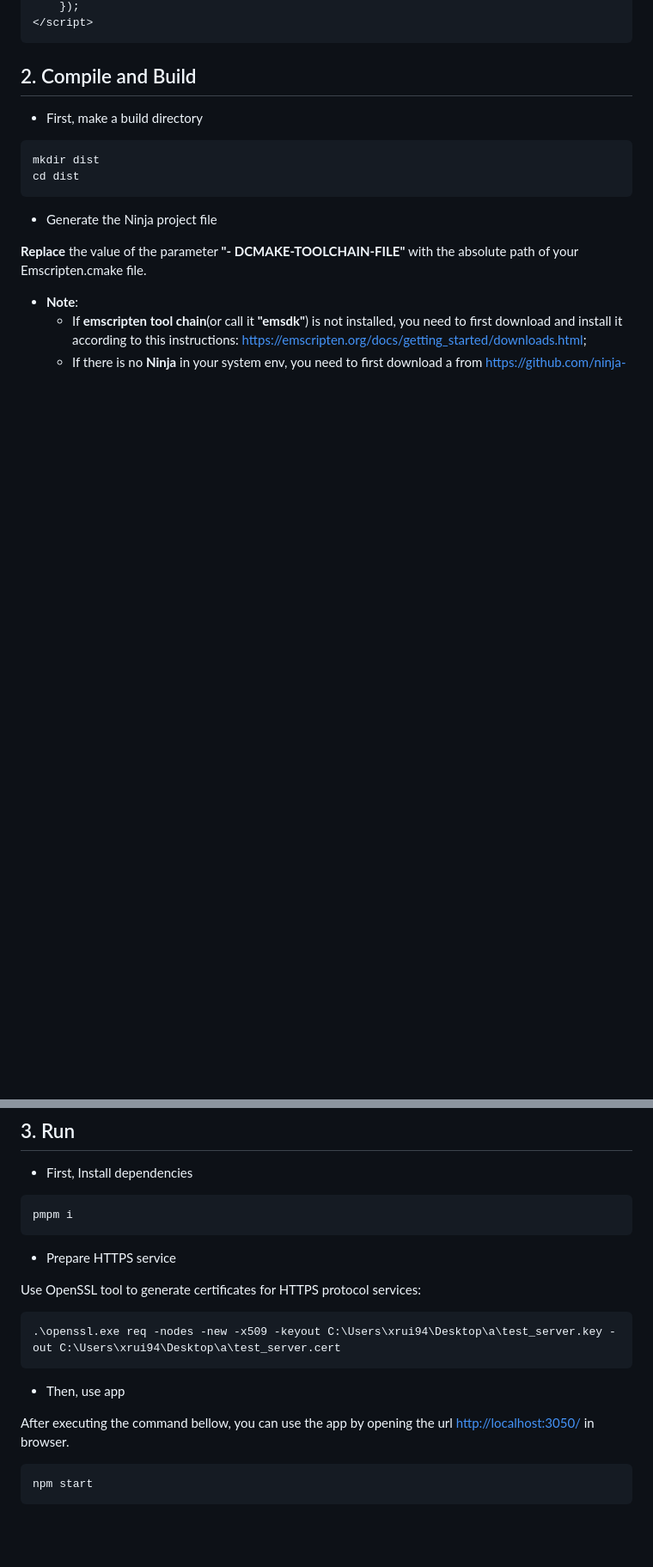
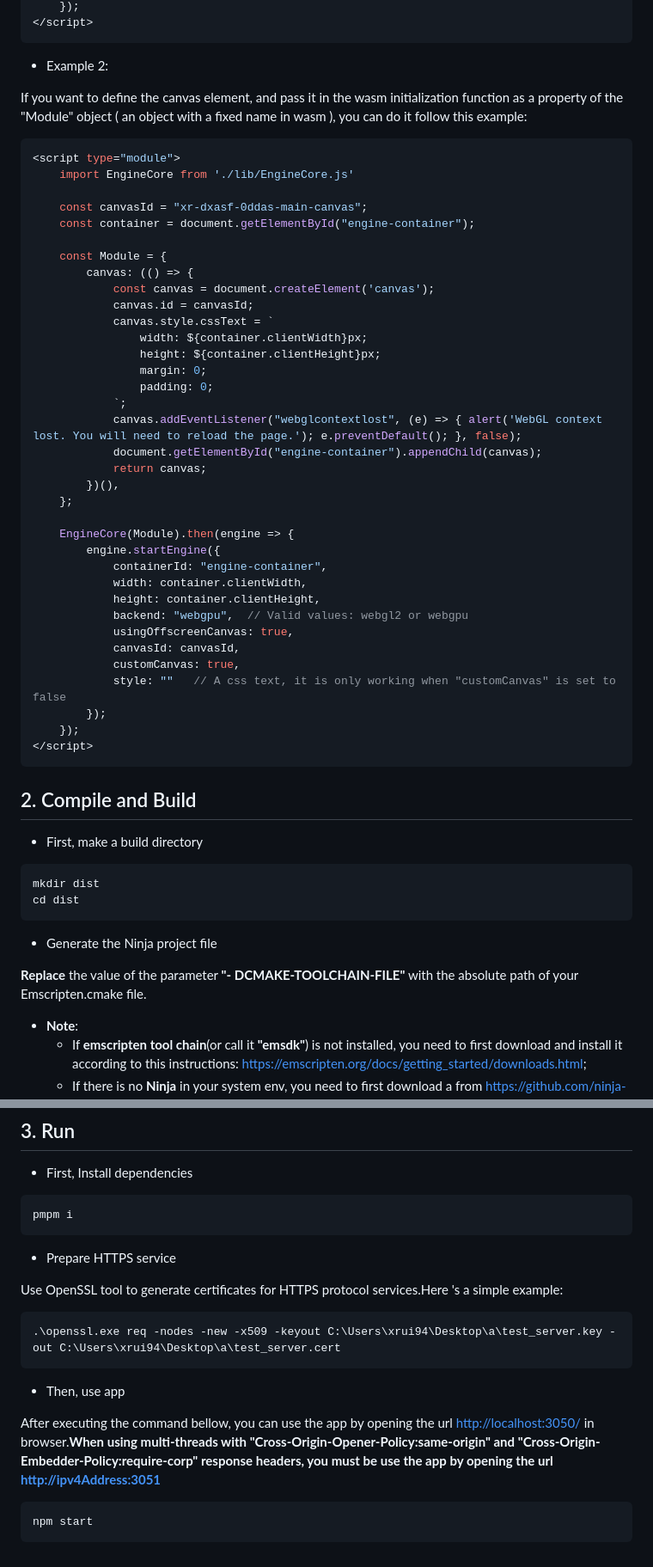
Before and after one commit to xrui94/test_webgl_webgpu, a Markdown page: README.md, 2 parts joined by grey strips. Shown at 86% size. Rendered like a GitHub page; blank space fills up the shorter version.

````diff
--- a/README.md
+++ b/README.md
@@ -40,4 +55,46 @@ engine.startEngine(backend, usingOffscreenCanvas)
     });
+</script>
+```
+
+- Example 2:
+
+If you want to define the canvas element, and pass it in the wasm initialization function as a property of the "Module" object ( an object with a fixed name in wasm ), you can do it follow this example:
+
+```js
+<script type="module">
+	import EngineCore from './lib/EngineCore.js'
+
+	const canvasId = "xr-dxasf-0ddas-main-canvas";
+	const container = document.getElementById("engine-container");
+
+	const Module = {
+		canvas: (() => {
+			const canvas = document.createElement('canvas');
+			canvas.id = canvasId;
+			canvas.style.cssText = `
+				width: ${container.clientWidth}px;
+				height: ${container.clientHeight}px;
+				margin: 0;
+				padding: 0;
+			`;
+			canvas.addEventListener("webglcontextlost", (e) => { alert('WebGL context lost. You will need to reload the page.'); e.preventDefault(); }, false);
+			document.getElementById("engine-container").appendChild(canvas);
+			return canvas;
+		})(),
+	};
+
+	EngineCore(Module).then(engine => {
+		engine.startEngine({
+			containerId: "engine-container",
+			width: container.clientWidth,
+			height: container.clientHeight,
+			backend: "webgpu",  // Valid values: webgl2 or webgpu
+			usingOffscreenCanvas: true,
+			canvasId: canvasId,
+			customCanvas: true,
+			style: ""   // A css text, it is only working when "customCanvas" is set to false
+		});
+	});
 </script>
 ```
 
@@ -78,7 +135,7 @@ pmpm i
 
 - Prepare HTTPS service
 
-Use OpenSSL tool to generate certificates for HTTPS protocol services:
+Use OpenSSL tool to generate certificates for HTTPS protocol services.Here 's a simple example:
 
 ```ps
 .\openssl.exe req -nodes -new -x509 -keyout C:\Users\xrui94\Desktop\a\test_server.key -out C:\Users\xrui94\Desktop\a\test_server.cert
@@ -86,7 +143,7 @@ Use OpenSSL tool to generate certificates for HTTPS protocol services:
 
 - Then, use app
 
-After executing the command bellow, you can use the app by opening the url [http://localhost:3050/](http://localhost:3050/) in browser.
+After executing the command bellow, you can use the app by opening the url [http://localhost:3050/](http://localhost:3050/) in browser.**When using multi-threads with "Cross-Origin-Opener-Policy:same-origin" and "Cross-Origin-Embedder-Policy:require-corp" response headers, you must be use the app by opening the url [http://ipv4Address:3051](http://ipv4Address:3051)**
 
 ```ps
 npm start
````
Also changed, not shown: other parts of README.md (+29 -14 lines).
